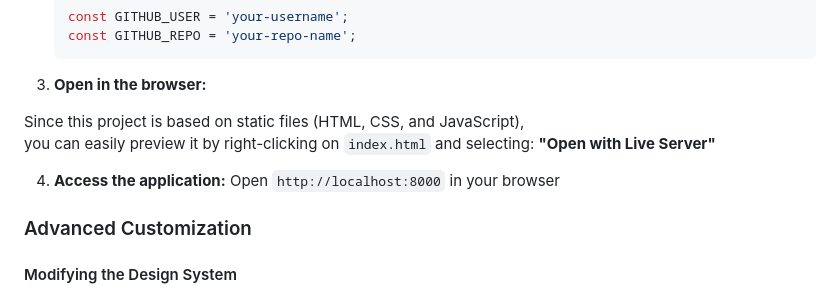
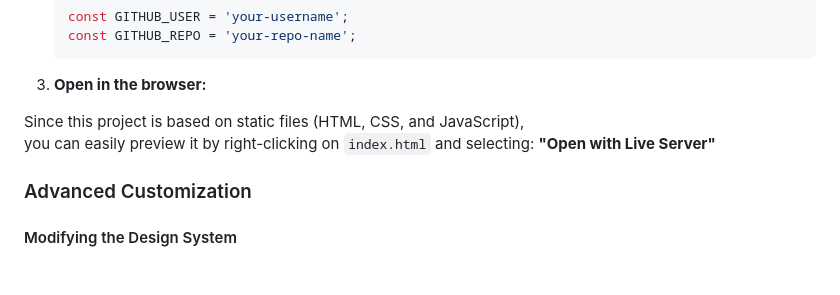
Before and after one commit to efrat-dev/ai-code-notebooks, a Markdown page: docs/DOCUMENTATION.md, the part around the change. GitHub-like rendering; blank space fills up the shorter version.

Commit message:
Remove the localhost access section

```diff
--- a/docs/DOCUMENTATION.md
+++ b/docs/DOCUMENTATION.md
@@ -175,9 +175,6 @@ scripts/
 Since this project is based on static files (HTML, CSS, and JavaScript),
 you can easily preview it by right-clicking on `index.html` and selecting: **"Open with Live Server"**
 
-4. **Access the application:**
-   Open `http://localhost:8000` in your browser
-
 ### Advanced Customization
 
 #### Modifying the Design System
```
